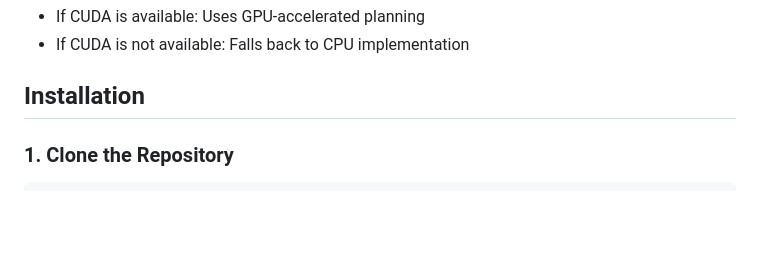
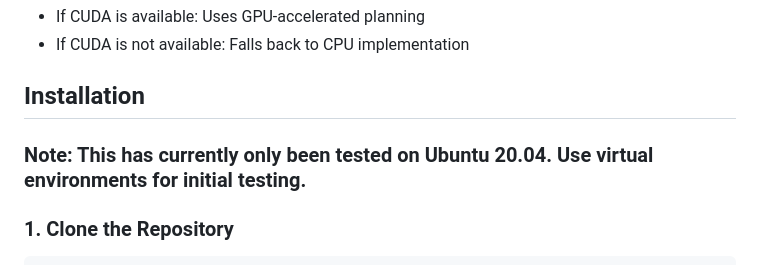
Before and after one commit to personalrobotics/IGHAStar, a Markdown page: README.md, the part around the change. Drawn GitHub-style; blank space fills up the shorter version.

Commit message:
Add installation note for Ubuntu 20.04 testing

````diff
--- a/README.md
+++ b/README.md
@@ -63,6 +63,7 @@ For the standalone examples, the system automatically detects CUDA availability:
 
 
 ## Installation
+### Note: This has currently only been tested on Ubuntu 20.04. Use virtual environments for initial testing.
 
 ### 1. Clone the Repository
 ```bash
````
